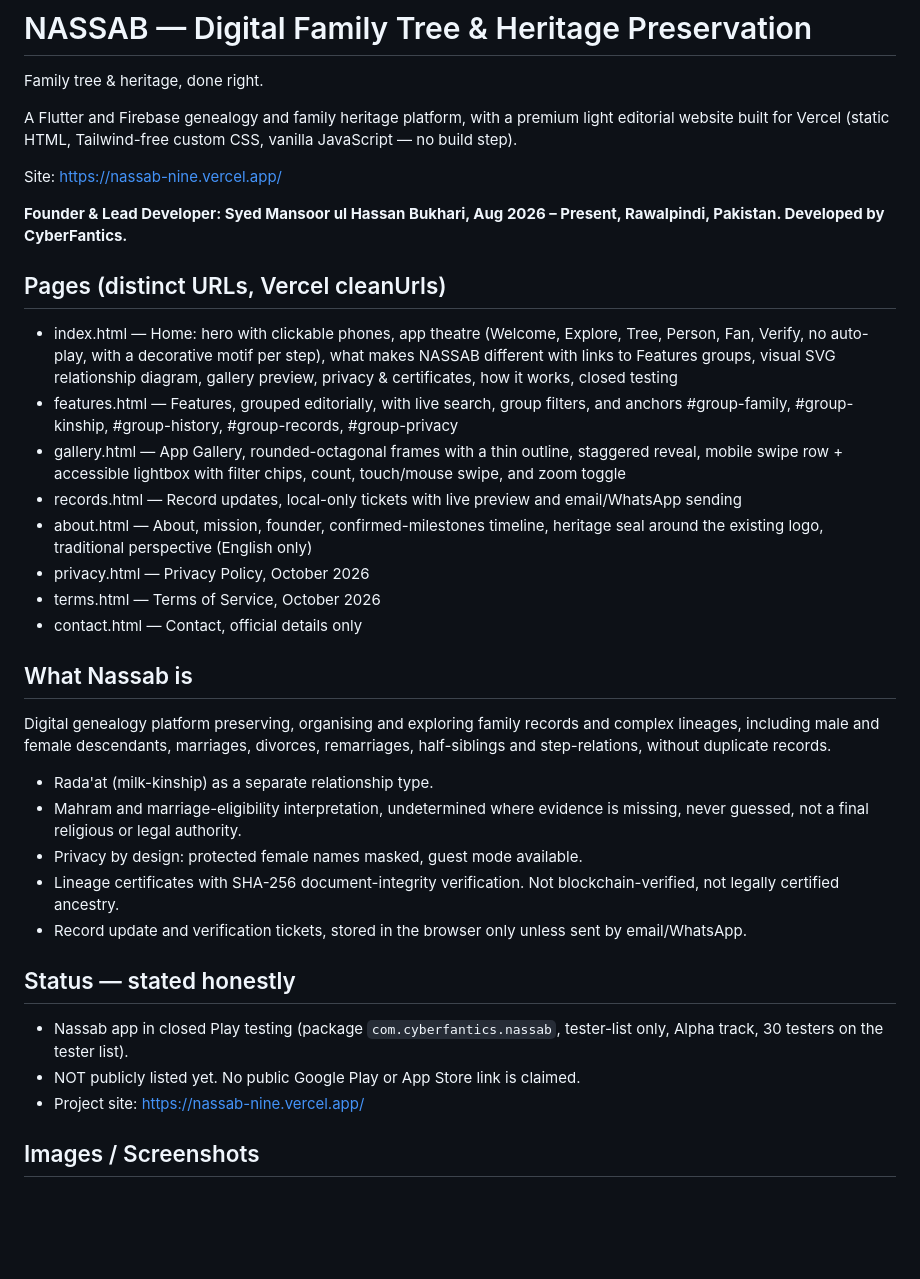
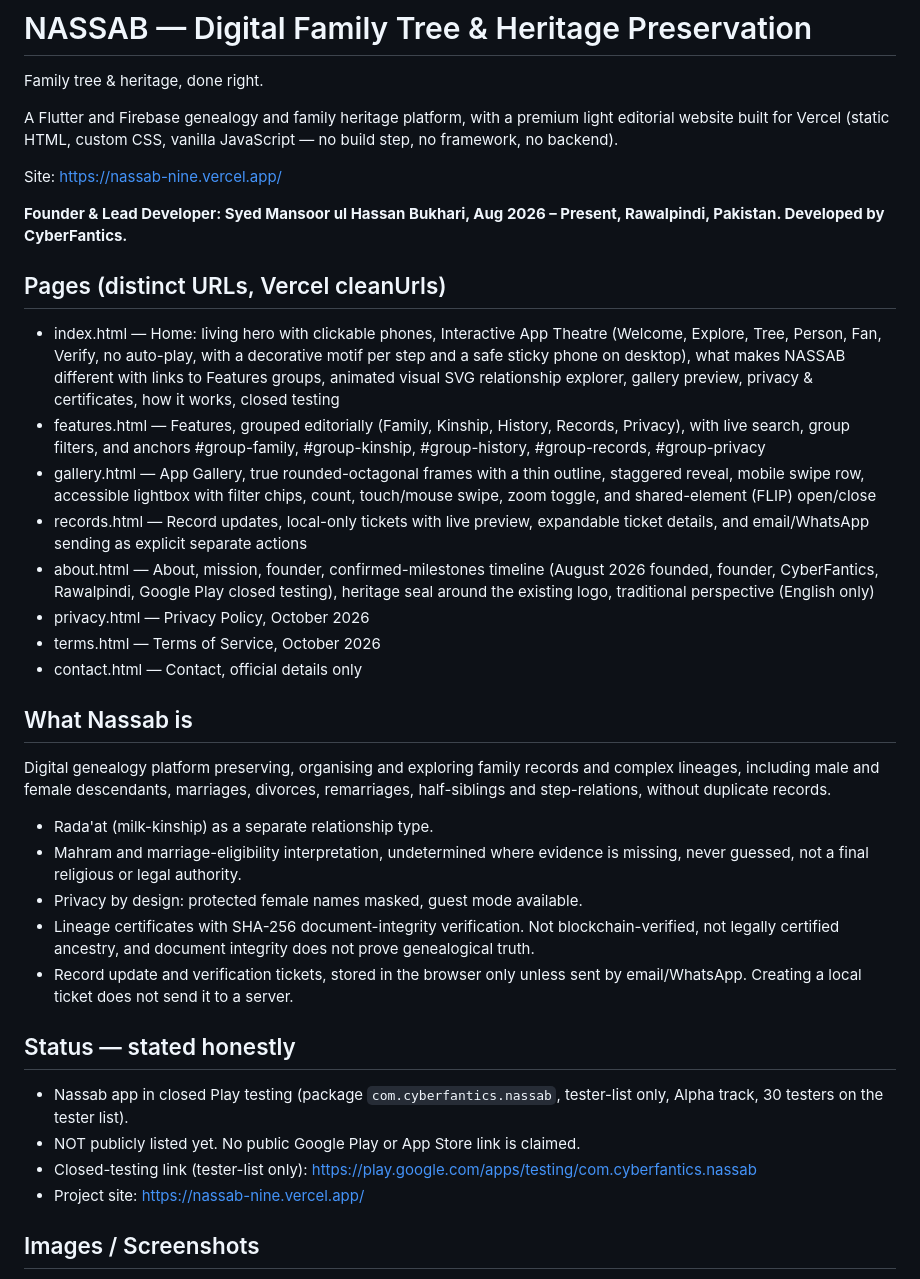
Before and after one commit to cyberfantics/NASSAB, a Markdown page: README.md, the part around one of its changes. Drawn GitHub-style; blank space fills up the shorter version.

```diff
--- a/README.md
+++ b/README.md
@@ -3,8 +3,8 @@
 Family tree & heritage, done right.
 
 A Flutter and Firebase genealogy and family heritage platform, with a
-premium light editorial website built for Vercel (static HTML, Tailwind-free
-custom CSS, vanilla JavaScript — no build step).
+premium light editorial website built for Vercel (static HTML, custom CSS,
+vanilla JavaScript — no build step, no framework, no backend).
 
 Site: https://nassab-nine.vercel.app/
 
@@ -12,11 +12,11 @@ Site: https://nassab-nine.vercel.app/
 
 ## Pages (distinct URLs, Vercel cleanUrls)
 
-- index.html — Home: hero with clickable phones, app theatre (Welcome, Explore, Tree, Person, Fan, Verify, no auto-play, with a decorative motif per step), what makes NASSAB different with links to Features groups, visual SVG relationship diagram, gallery preview, privacy & certificates, how it works, closed testing
-- features.html — Features, grouped editorially, with live search, group filters, and anchors #group-family, #group-kinship, #group-history, #group-records, #group-privacy
-- gallery.html — App Gallery, rounded-octagonal frames with a thin outline, staggered reveal, mobile swipe row + accessible lightbox with filter chips, count, touch/mouse swipe, and zoom toggle
-- records.html — Record updates, local-only tickets with live preview and email/WhatsApp sending
-- about.html — About, mission, founder, confirmed-milestones timeline, heritage seal around the existing logo, traditional perspective (English only)
+- index.html — Home: living hero with clickable phones, Interactive App Theatre (Welcome, Explore, Tree, Person, Fan, Verify, no auto-play, with a decorative motif per step and a safe sticky phone on desktop), what makes NASSAB different with links to Features groups, animated visual SVG relationship explorer, gallery preview, privacy & certificates, how it works, closed testing
+- features.html — Features, grouped editorially (Family, Kinship, History, Records, Privacy), with live search, group filters, and anchors #group-family, #group-kinship, #group-history, #group-records, #group-privacy
+- gallery.html — App Gallery, true rounded-octagonal frames with a thin outline, staggered reveal, mobile swipe row, accessible lightbox with filter chips, count, touch/mouse swipe, zoom toggle, and shared-element (FLIP) open/close
+- records.html — Record updates, local-only tickets with live preview, expandable ticket details, and email/WhatsApp sending as explicit separate actions
+- about.html — About, mission, founder, confirmed-milestones timeline (August 2026 founded, founder, CyberFantics, Rawalpindi, Google Play closed testing), heritage seal around the existing logo, traditional perspective (English only)
 - privacy.html — Privacy Policy, October 2026
 - terms.html — Terms of Service, October 2026
 - contact.html — Contact, official details only
@@ -31,13 +31,14 @@ duplicate records.
 - Rada'at (milk-kinship) as a separate relationship type.
 - Mahram and marriage-eligibility interpretation, undetermined where evidence is missing, never guessed, not a final religious or legal authority.
 - Privacy by design: protected female names masked, guest mode available.
-- Lineage certificates with SHA-256 document-integrity verification. Not blockchain-verified, not legally certified ancestry.
-- Record update and verification tickets, stored in the browser only unless sent by email/WhatsApp.
+- Lineage certificates with SHA-256 document-integrity verification. Not blockchain-verified, not legally certified ancestry, and document integrity does not prove genealogical truth.
+- Record update and verification tickets, stored in the browser only unless sent by email/WhatsApp. Creating a local ticket does not send it to a server.
 
 ## Status — stated honestly
 
 - Nassab app in closed Play testing (package `com.cyberfantics.nassab`, tester-list only, Alpha track, 30 testers on the tester list).
 - NOT publicly listed yet. No public Google Play or App Store link is claimed.
+- Closed-testing link (tester-list only): https://play.google.com/apps/testing/com.cyberfantics.nassab
 - Project site: https://nassab-nine.vercel.app/
 
 ## Images / Screenshots
```
Also changed, not shown: other parts of README.md (+21 -10 lines).
